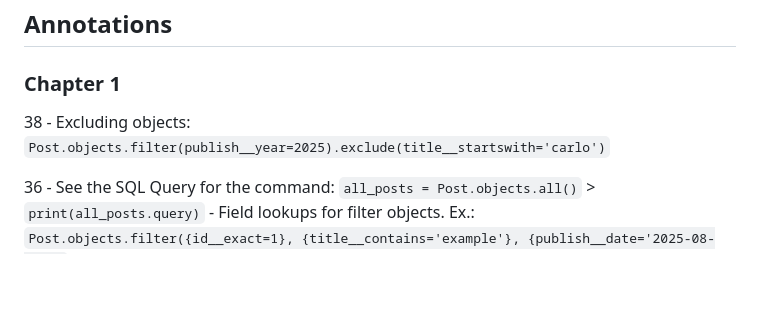
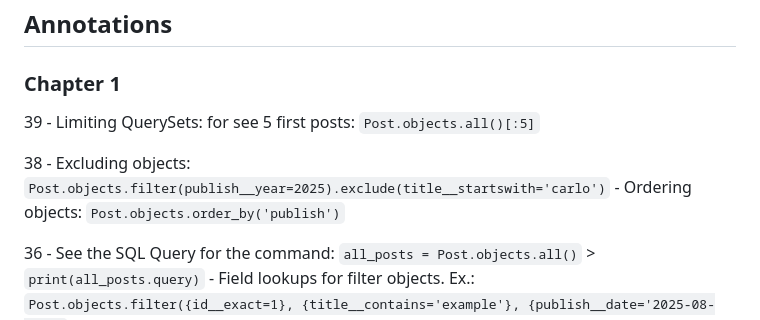
Before and after one commit to Kecbm/blog-application, a Markdown page: README.md, the part around the change. Rendered like a GitHub page; blank space fills up the shorter version.

Commit message:
:memo: Limiting QuerySets

```diff
--- a/README.md
+++ b/README.md
@@ -45,8 +45,12 @@ This is a blog application created with Django.
 
 ### Chapter 1
 
+39
+    - Limiting QuerySets: for see 5 first posts: `Post.objects.all()[:5]`
+
 38
     - Excluding objects: `Post.objects.filter(publish__year=2025).exclude(title__startswith='carlo')`
+    - Ordering objects: `Post.objects.order_by('publish')`
 
 36
     - See the SQL Query for the command: `all_posts = Post.objects.all()` > `print(all_posts.query)`
```
